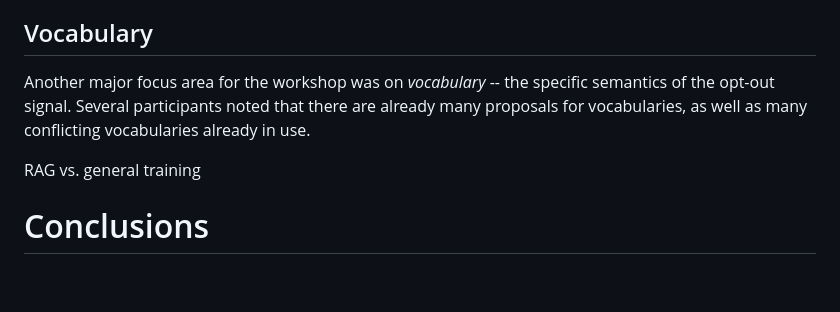
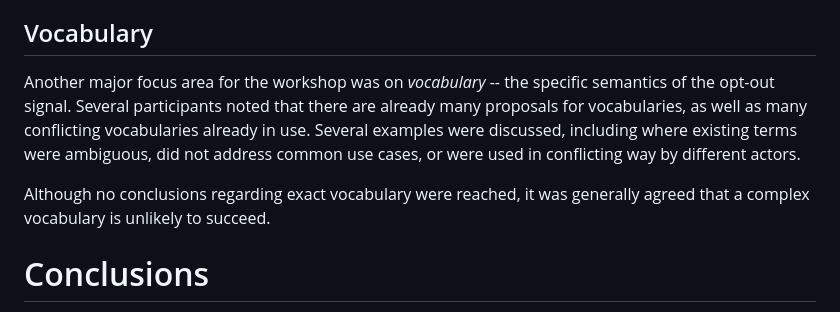
Before and after one commit to mnot/ai-control-report, a Markdown page: draft-nottingham-ai-control-report.md, the part around the change. Rendered like a GitHub page; blank space fills up the shorter version.

```diff
--- a/draft-nottingham-ai-control-report.md
+++ b/draft-nottingham-ai-control-report.md
@@ -171,11 +171,9 @@ However, several participants pointed out issues with deploying registries at In
 
 ## Vocabulary
 
-Another major focus area for the workshop was on _vocabulary_ -- the specific semantics of the opt-out signal. Several participants noted that there are already many proposals for vocabularies, as well as many conflicting vocabularies already in use.
+Another major focus area for the workshop was on _vocabulary_ -- the specific semantics of the opt-out signal. Several participants noted that there are already many proposals for vocabularies, as well as many conflicting vocabularies already in use. Several examples were discussed, including where existing terms were ambiguous, did not address common use cases, or were used in conflicting way by different actors.
 
-
-RAG vs. general training
-
+Although no conclusions regarding exact vocabulary were reached, it was generally agreed that a complex vocabulary is unlikely to succeed.
 
 
 # Conclusions
```
